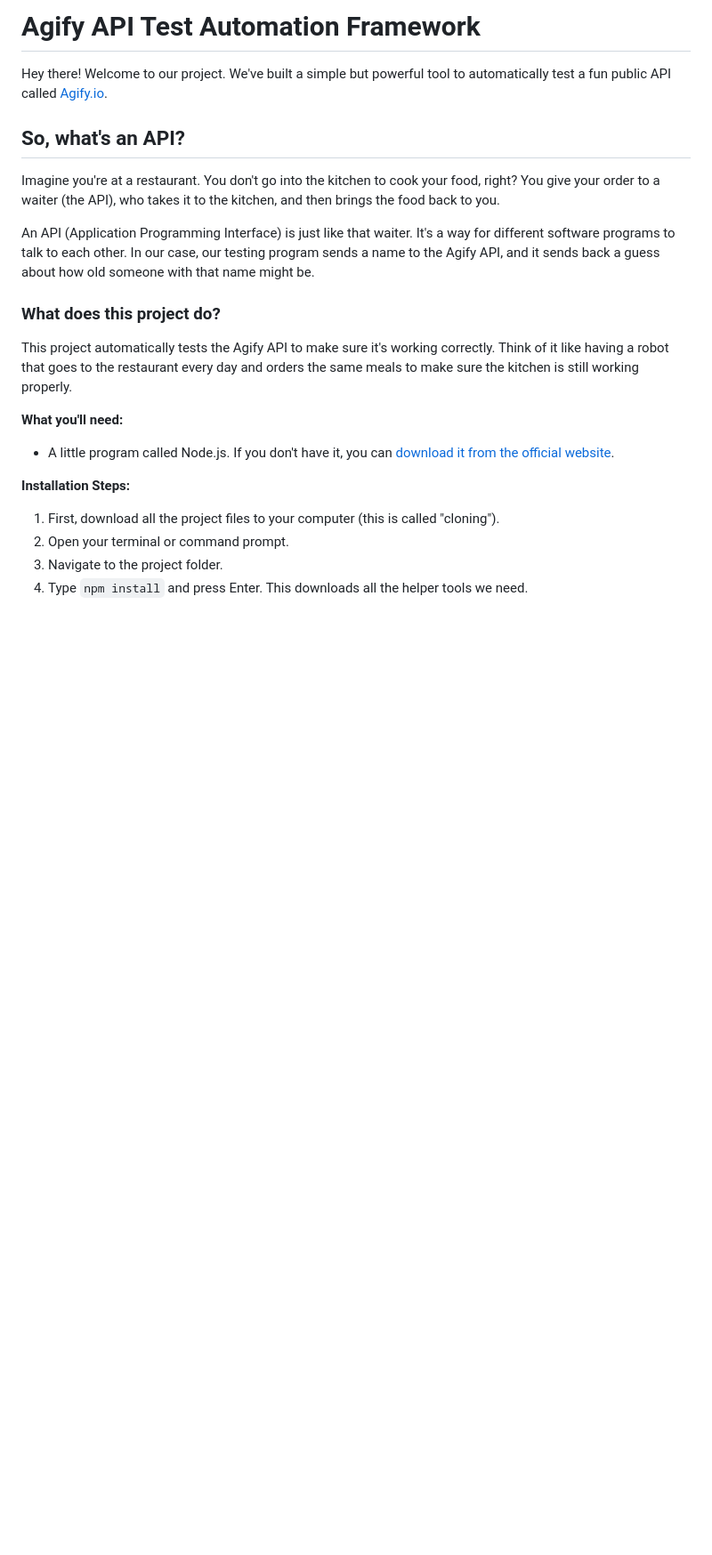
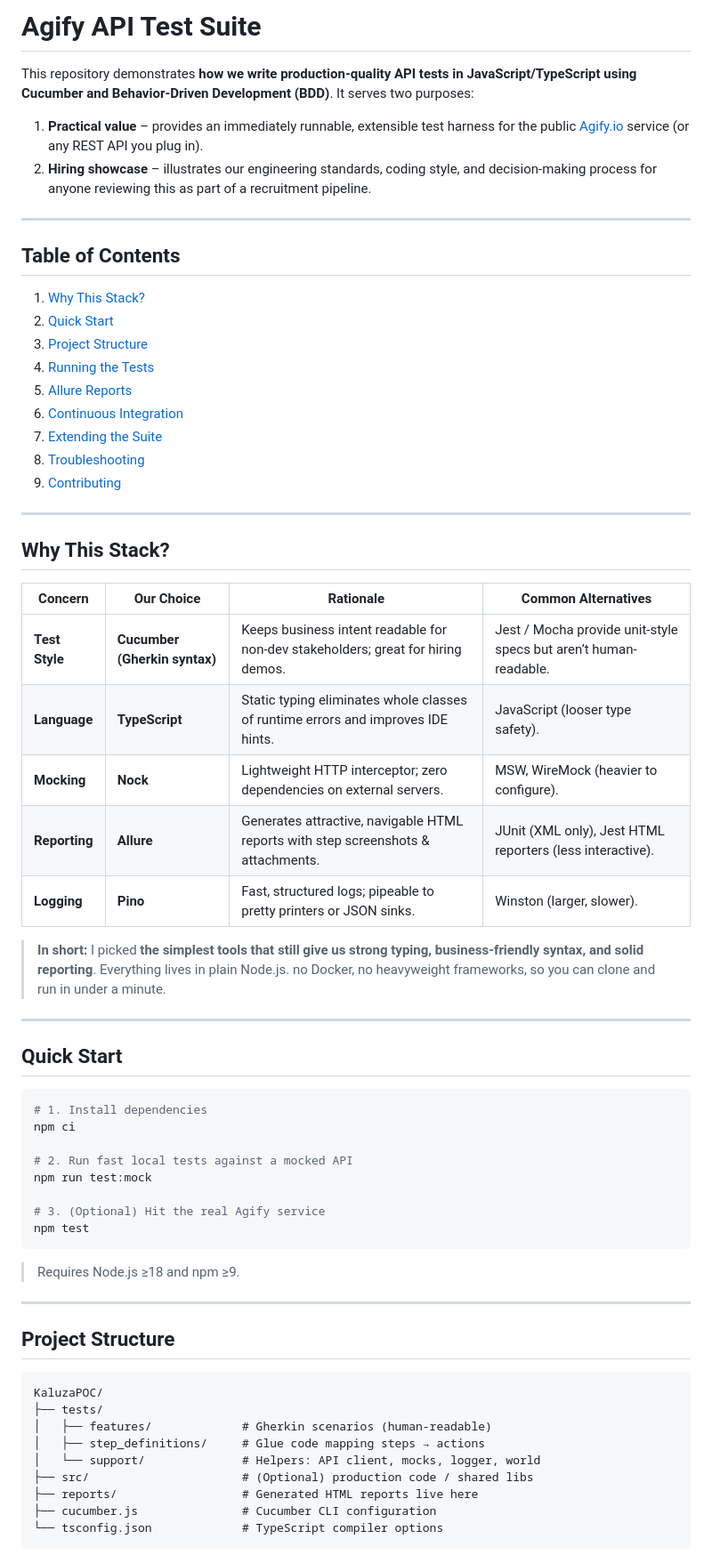
Before and after one commit to BehrangBina/KaluzaPOC, a Markdown page: README.md, the part around one of its changes. Shown at 89% size. Drawn GitHub-style; blank space fills up the shorter version.

Commit message:
docs: rewrite and improve the documentation

````diff
--- a/README.md
+++ b/README.md
@@ -1,24 +1,68 @@
-# Agify API Test Automation Framework
+# Agify API Test Suite
 
-Hey there! Welcome to our project. We've built a simple but powerful tool to automatically test a fun public API called [Agify.io](https://agify.io/documentation).
+This repository demonstrates **how we write production-quality API tests in JavaScript/TypeScript using Cucumber and Behavior-Driven Development (BDD)**.  It serves two purposes:
 
-## So, what's an API?
+1. **Practical value** – provides an immediately runnable, extensible test harness for the public [Agify.io](https://agify.io/) service (or any REST API you plug in).
+2. **Hiring showcase** – illustrates our engineering standards, coding style, and decision-making process for anyone reviewing this as part of a recruitment pipeline.
 
-Imagine you're at a restaurant. You don't go into the kitchen to cook your food, right? You give your order to a waiter (the API), who takes it to the kitchen, and then brings the food back to you.
+---
 
-An API (Application Programming Interface) is just like that waiter. It's a way for different software programs to talk to each other. In our case, our testing program sends a name to the Agify API, and it sends back a guess about how old someone with that name might be.
+## Table of Contents
 
-### What does this project do?
+1. [Why This Stack?](#why-this-stack)
+2. [Quick Start](#quick-start)
+3. [Project Structure](#project-structure)
+4. [Running the Tests](#running-the-tests)
+5. [Allure Reports](#allure-reports)
+6. [Continuous Integration](#continuous-integration)
+7. [Extending the Suite](#extending-the-suite)
+8. [Troubleshooting](#troubleshooting)
+9. [Contributing](#contributing)
 
-This project automatically tests the Agify API to make sure it's working correctly. Think of it like having a robot that goes to the restaurant every day and orders the same meals to make sure the kitchen is still working properly.
+---
 
-**What you'll need:**
+## Why This Stack?
 
-* A little program called Node.js. If you don't have it, you can [download it from the official website](https://nodejs.org/).
+| Concern | Our Choice | Rationale | Common Alternatives |
+|---------|------------|-----------|---------------------|
+| **Test Style** | **Cucumber (Gherkin syntax)** | Keeps business intent readable for non-dev stakeholders; great for hiring demos. | Jest / Mocha provide unit-style specs but aren’t human-readable. |
+| **Language** | **TypeScript** | Static typing eliminates whole classes of runtime errors and improves IDE hints. | JavaScript (looser type safety). |
+| **Mocking** | **Nock** | Lightweight HTTP interceptor; zero dependencies on external servers. | MSW, WireMock (heavier to configure). |
+| **Reporting** | **Allure** | Generates attractive, navigable HTML reports with step screenshots & attachments. | JUnit (XML only), Jest HTML reporters (less interactive). |
+| **Logging** | **Pino** | Fast, structured logs; pipeable to pretty printers or JSON sinks. | Winston (larger, slower). |
 
-**Installation Steps:**
+> **In short:** I picked **the simplest tools that still give us strong typing, business-friendly syntax, and solid reporting**.  Everything lives in plain Node.js. no Docker, no heavyweight frameworks, so you can clone and run in under a minute.
 
-1. First, download all the project files to your computer (this is called "cloning").
-2. Open your terminal or command prompt.
-3. Navigate to the project folder.
-4. Type `npm install` and press Enter. This downloads all the helper tools we need.
+---
+
+## Quick Start
+
+```bash
+# 1. Install dependencies
+npm ci
+
+# 2. Run fast local tests against a mocked API
+npm run test:mock
+
+# 3. (Optional) Hit the real Agify service
+npm test
+```
+
+> Requires Node.js ≥18 and npm ≥9.
+
+---
+
+## Project Structure
+
+```text
+KaluzaPOC/
+├── tests/
+│   ├── features/             # Gherkin scenarios (human-readable)
+│   ├── step_definitions/     # Glue code mapping steps → actions
+│   └── support/              # Helpers: API client, mocks, logger, world
+├── src/                      # (Optional) production code / shared libs
+├── reports/                  # Generated HTML reports live here
+├── cucumber.js               # Cucumber CLI configuration
+└── tsconfig.json             # TypeScript compiler options
+```
+
````
Also changed, not shown: other parts of README.md (+90 -119 lines).
